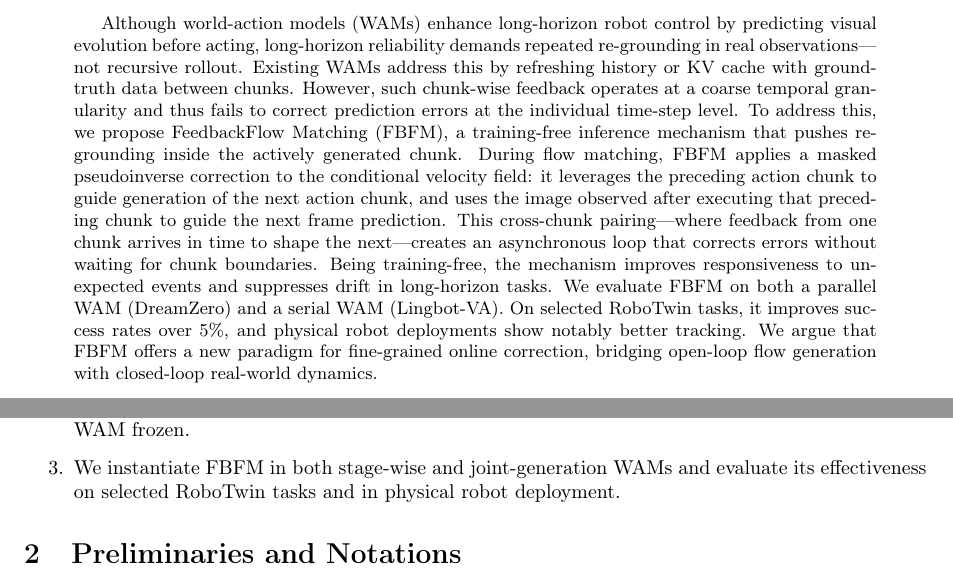
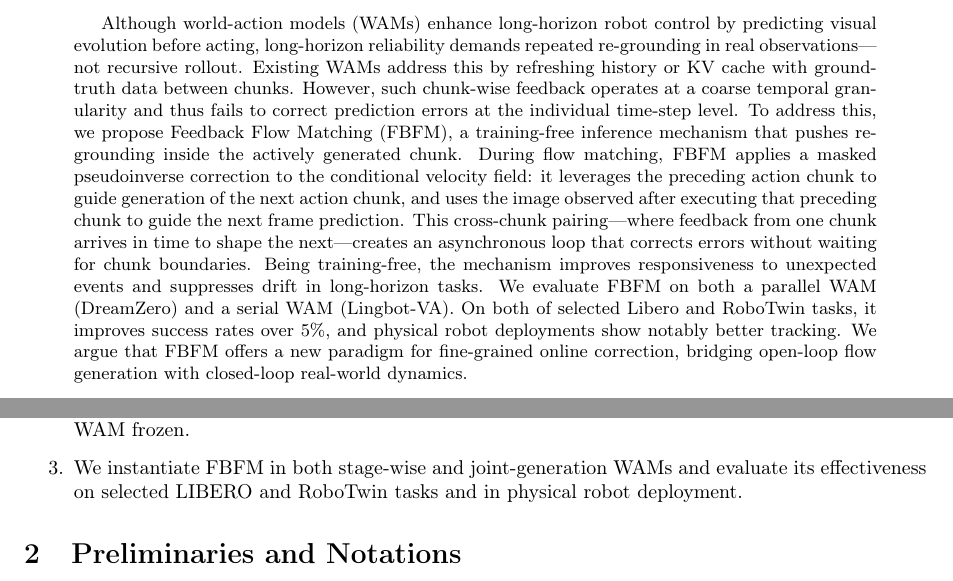
Before and after one commit to StvLi/fbfm_paper, a LaTeX paper (docs/preview.tex, which reads docs/Chapters/0_Abstract.tex, docs/Chapters/1_Introduction.tex): two parts of pages 1 and 2 of 11, joined at a grey line, cut so that both start at the same text. Compiled offline with pdfLaTeX.

Commit message:
Align abstract with OpenReview submission

```diff
--- a/docs/Chapters/0_Abstract.tex
+++ b/docs/Chapters/0_Abstract.tex
@@ -9,7 +9,7 @@ repeated re-grounding in real observations---not recursive rollout. Existing WAM
 address this by refreshing history or KV cache with ground-truth data between
 chunks. However, such chunk-wise feedback operates at a coarse temporal
 granularity and thus fails to correct prediction errors at the individual
-time-step level. To address this, we propose FeedbackFlow Matching (FBFM), a
+time-step level. To address this, we propose Feedback Flow Matching (FBFM), a
 training-free inference mechanism that pushes re-grounding inside the actively
 generated chunk. During flow matching, FBFM applies a masked pseudoinverse
 correction to the conditional velocity field: it leverages the preceding action
@@ -19,9 +19,9 @@ cross-chunk pairing---where feedback from one chunk arrives in time to shape the
 next---creates an asynchronous loop that corrects errors without waiting for
 chunk boundaries. Being training-free, the mechanism improves responsiveness to
 unexpected events and suppresses drift in long-horizon tasks. We evaluate FBFM
-on both a parallel WAM (DreamZero) and a serial WAM (Lingbot-VA). On selected
-RoboTwin tasks, it improves success rates over 5\%, and physical robot deployments
-show notably better tracking. We argue that FBFM offers a new paradigm for
-fine-grained online correction, bridging open-loop flow generation with
-closed-loop real-world dynamics.
+on both a parallel WAM (DreamZero) and a serial WAM (Lingbot-VA). On both of
+selected Libero and RoboTwin tasks, it improves success rates over 5\%, and
+physical robot deployments show notably better tracking. We argue that FBFM
+offers a new paradigm for fine-grained online correction, bridging open-loop flow
+generation with closed-loop real-world dynamics.
 \end{abstract}
--- a/docs/Chapters/1_Introduction.tex
+++ b/docs/Chapters/1_Introduction.tex
@@ -80,6 +80,6 @@ This paper makes three contributions:
     that combines dynamic latent-state feedback with fixed cross-chunk action
     consistency while keeping the pretrained WAM frozen.
     \item We instantiate FBFM in both stage-wise and joint-generation WAMs and
-    evaluate its effectiveness on selected RoboTwin tasks and in physical robot
-    deployment.
+    evaluate its effectiveness on selected LIBERO and RoboTwin tasks and in
+    physical robot deployment.
 \end{enumerate}
```
Also changed, not shown: docs/Chapters/0_Abstract.md (+1 -1 lines), docs/Chapters/1_Introduction.md (+2 -1 lines), docs/TODO.md (+3 -2 lines).
